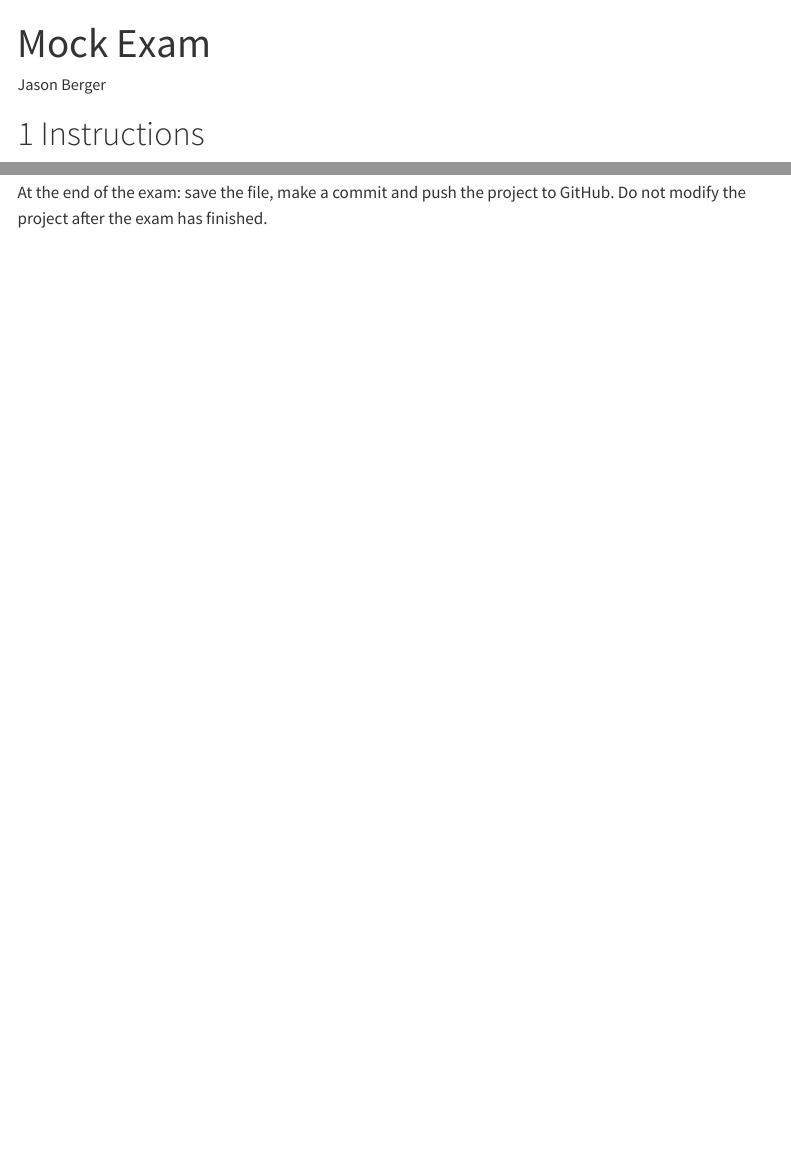
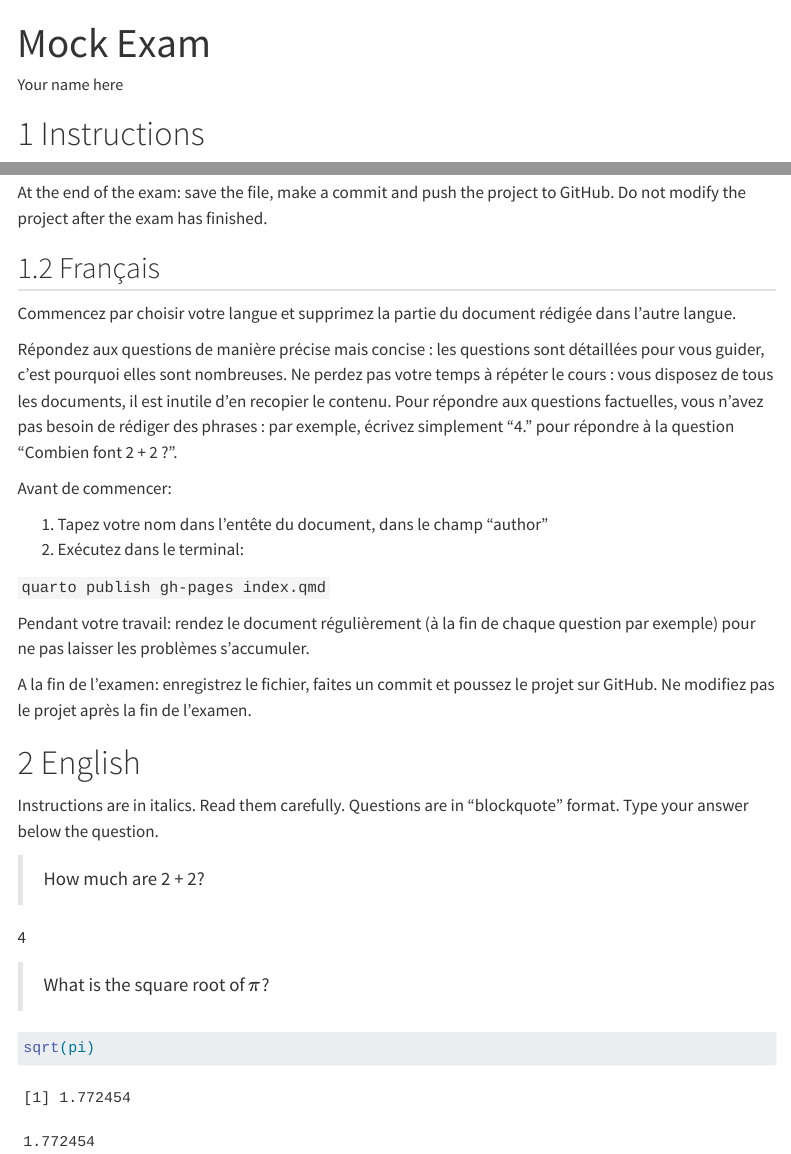
Before and after one commit to jasonberger2002/mock_exam, a Quarto document (index.qmd): the page in a window 1100 px wide, from its top, and a second part further down, joined at a grey line. Rendered offline with R 4.5, knitr and Pandoc in place of Quarto, with nearby package versions; menus at the side of the page are left out.

Commit message:
entered responses

````diff
--- a/index.qmd
+++ b/index.qmd
@@ -1,6 +1,6 @@
 ---
 title: "Mock Exam"
-author: "Jason Berger"
+author: "Your name here"
 format:
   html:
     number-sections: true
@@ -41,3 +41,44 @@ During your work: render the document regularly (at the end of each question, fo
 
 At the end of the exam: save the file, make a commit and push the project to GitHub.
 Do not modify the project after the exam has finished.
+
+## Français
+
+Commencez par choisir votre langue et supprimez la partie du document rédigée dans l'autre langue.
+
+Répondez aux questions de manière précise mais concise : les questions sont détaillées pour vous guider, c'est pourquoi elles sont nombreuses.
+Ne perdez pas votre temps à répéter le cours : vous disposez de tous les documents, il est inutile d'en recopier le contenu.
+Pour répondre aux questions factuelles, vous n'avez pas besoin de rédiger des phrases : par exemple, écrivez simplement "4." pour répondre à la question "Combien font 2 + 2 ?".
+
+Avant de commencer:
+
+1.  Tapez votre nom dans l'entête du document, dans le champ "author"
+2.  Exécutez dans le terminal:
+
+`quarto publish gh-pages index.qmd`
+
+Pendant votre travail: rendez le document régulièrement (à la fin de chaque question par exemple) pour ne pas laisser les problèmes s'accumuler.
+
+A la fin de l'examen: enregistrez le fichier, faites un commit et poussez le projet sur GitHub.
+Ne modifiez pas le projet après la fin de l'examen.
+
+# English
+
+Instructions are in italics.
+Read them carefully.
+Questions are in "blockquote" format.
+Type your answer below the question.
+
+> How much are 2 + 2?
+
+4
+
+> What is the square root of $\pi$?
+
+```{r}
+sqrt(pi)
+```
+
+```
+1.772454
+```
````
